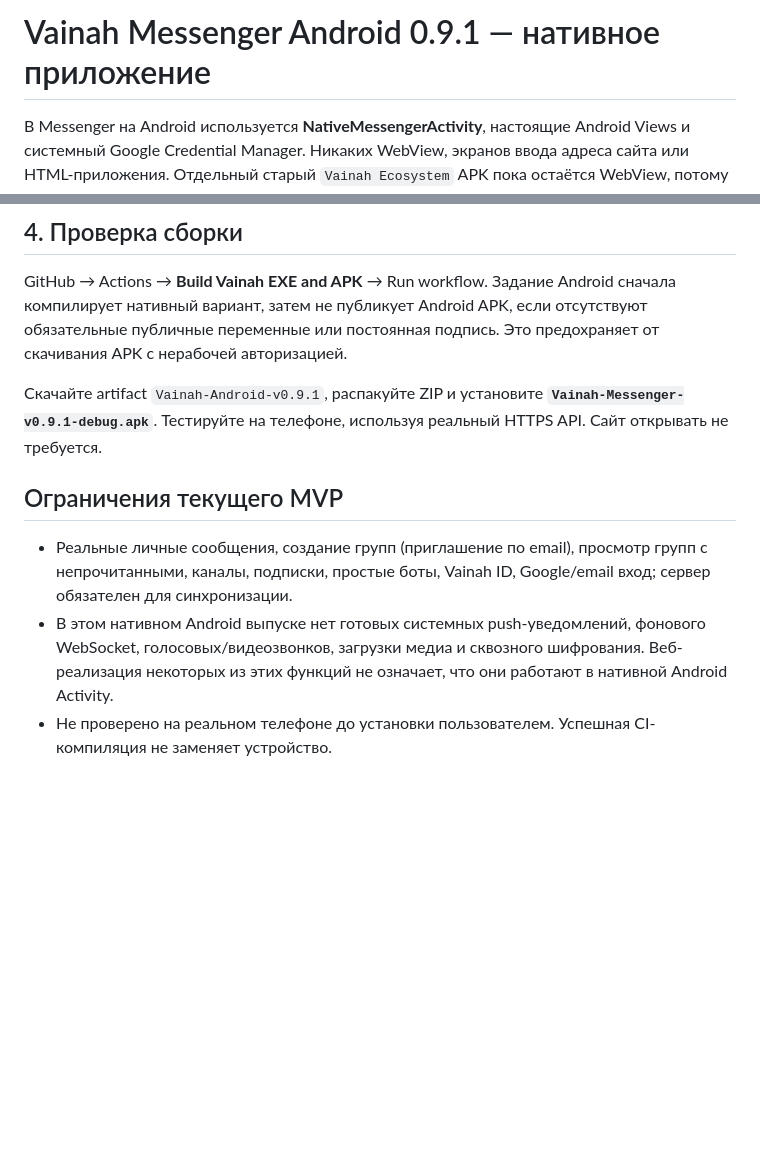
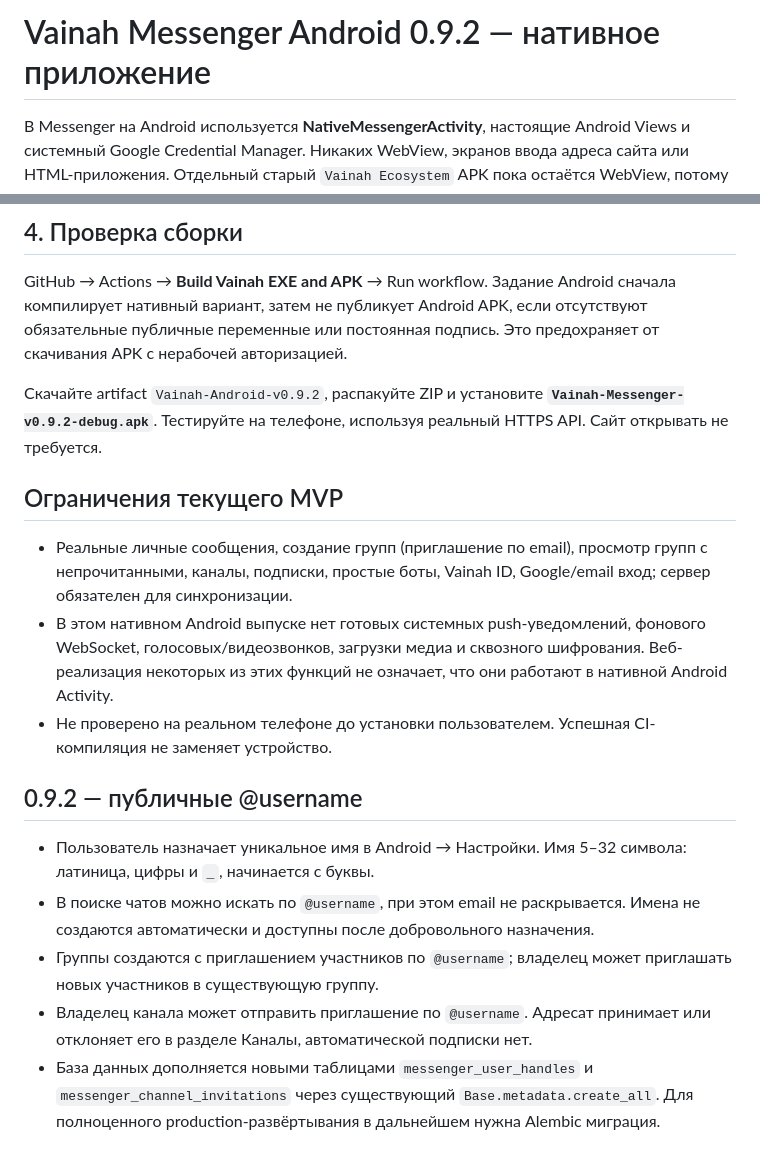
Before and after one commit to isaevarbi822-hub/VainahEcosystem, a Markdown page: apps/android/NATIVE-MESSENGER-SETUP.md, 2 parts joined by grey strips. Drawn GitHub-style; blank space fills up the shorter version.

Commit message:
Version 0.9.2: document and build native @username directory and invitations

```diff
--- a/apps/android/NATIVE-MESSENGER-SETUP.md
+++ b/apps/android/NATIVE-MESSENGER-SETUP.md
@@ -1,4 +1,4 @@
-# Vainah Messenger Android 0.9.1 — нативное приложение
+# Vainah Messenger Android 0.9.2 — нативное приложение
 
 В Messenger на Android используется **NativeMessengerActivity**, настоящие Android Views и системный Google Credential Manager. Никаких WebView, экранов ввода адреса сайта или HTML-приложения. Отдельный старый `Vainah Ecosystem` APK пока остаётся WebView, потому что его изменение не входило в этот этап.
 
@@ -55,10 +55,18 @@ GitHub → Settings → Secrets and variables → Actions → **Secrets**:
 
 GitHub → Actions → **Build Vainah EXE and APK** → Run workflow. Задание Android сначала компилирует нативный вариант, затем не публикует Android APK, если отсутствуют обязательные публичные переменные или постоянная подпись. Это предохраняет от скачивания APK с нерабочей авторизацией.
 
-Скачайте artifact `Vainah-Android-v0.9.1`, распакуйте ZIP и установите **`Vainah-Messenger-v0.9.1-debug.apk`**. Тестируйте на телефоне, используя реальный HTTPS API. Сайт открывать не требуется.
+Скачайте artifact `Vainah-Android-v0.9.2`, распакуйте ZIP и установите **`Vainah-Messenger-v0.9.2-debug.apk`**. Тестируйте на телефоне, используя реальный HTTPS API. Сайт открывать не требуется.
 
 ## Ограничения текущего MVP
 
 - Реальные личные сообщения, создание групп (приглашение по email), просмотр групп с непрочитанными, каналы, подписки, простые боты, Vainah ID, Google/email вход; сервер обязателен для синхронизации.
 - В этом нативном Android выпуске нет готовых системных push-уведомлений, фонового WebSocket, голосовых/видеозвонков, загрузки медиа и сквозного шифрования. Веб-реализация некоторых из этих функций не означает, что они работают в нативной Android Activity.
 - Не проверено на реальном телефоне до установки пользователем. Успешная CI-компиляция не заменяет устройство.
+
+## 0.9.2 — публичные @username
+
+- Пользователь назначает уникальное имя в Android → Настройки. Имя 5–32 символа: латиница, цифры и `_`, начинается с буквы.
+- В поиске чатов можно искать по `@username`, при этом email не раскрывается. Имена не создаются автоматически и доступны после добровольного назначения.
+- Группы создаются с приглашением участников по `@username`; владелец может приглашать новых участников в существующую группу.
+- Владелец канала может отправить приглашение по `@username`. Адресат принимает или отклоняет его в разделе Каналы, автоматической подписки нет.
+- База данных дополняется новыми таблицами `messenger_user_handles` и `messenger_channel_invitations` через существующий `Base.metadata.create_all`. Для полноценного production-развёртывания в дальнейшем нужна Alembic миграция.
```
